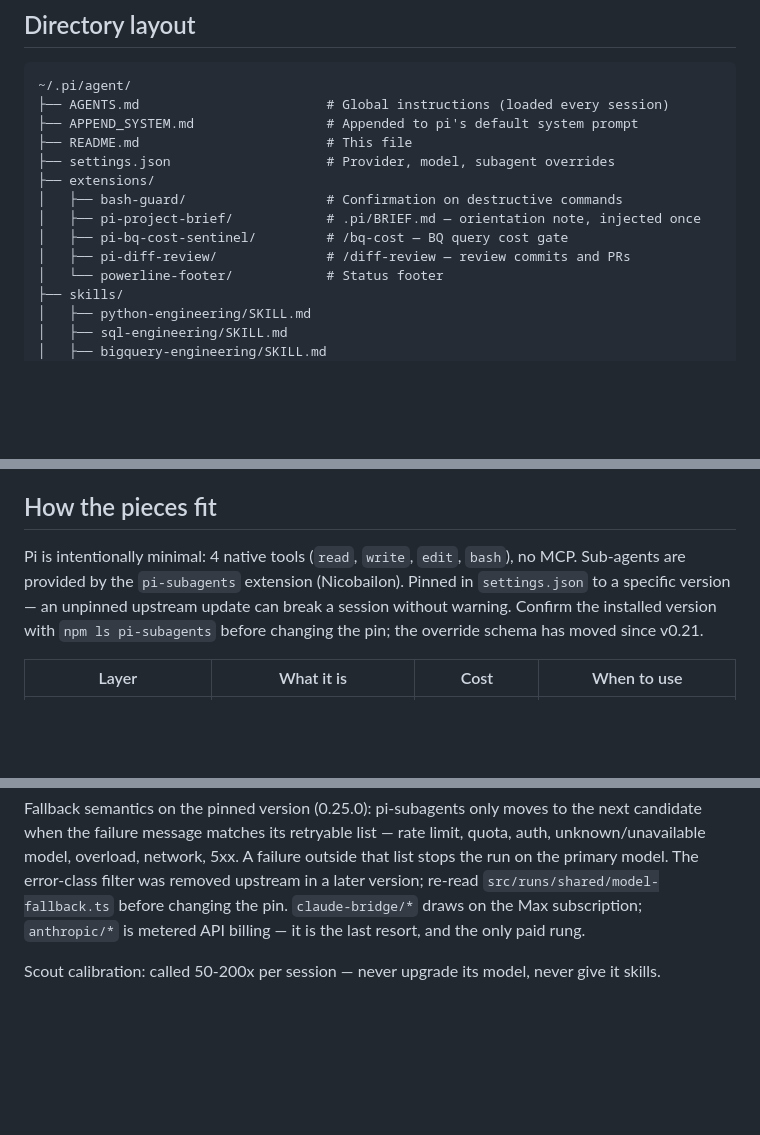
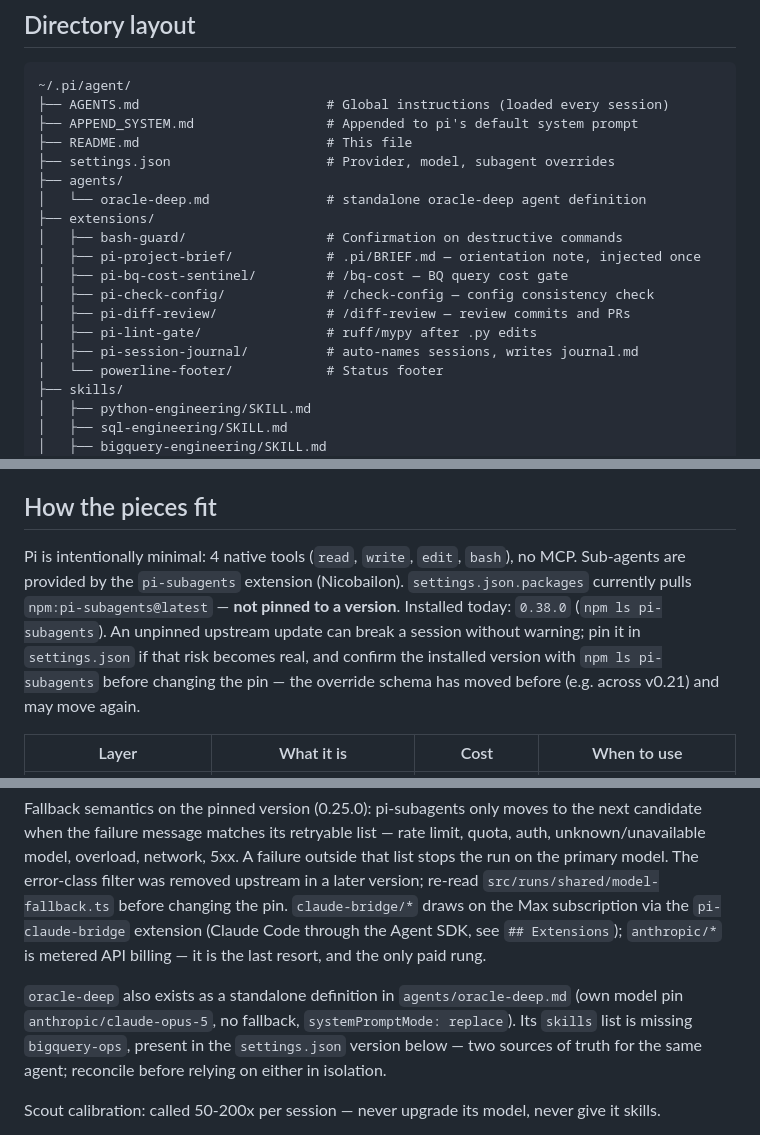
Before and after one commit to mogassama/pi-agent-config, a Markdown page: README.md, 3 parts joined by grey strips. Drawn GitHub-style; blank space fills up the shorter version.

Commit message:
docs(readme): fix subagents and extensions documentation drift
- pi-subagents was documented as pinned to 0.25.0; settings.json actually
  pulls @latest and the installed version is 0.38.0 — no pin exists
- pi-session-journal and pi-claude-bridge extensions were missing from
  the directory layout and/or the extensions table despite being active
- agents/oracle-deep.md was undocumented and its skills list silently
  diverges from the oracle-deep definition in settings.json (missing
  bigquery-ops) — flagged as two sources of truth needing reconciliation

```diff
--- a/README.md
+++ b/README.md
@@ -10,11 +10,16 @@ Personal `~/.pi/agent/` configuration for data engineering work (Python, SQL, GC
 ├── APPEND_SYSTEM.md                 # Appended to pi's default system prompt
 ├── README.md                        # This file
 ├── settings.json                    # Provider, model, subagent overrides
+├── agents/
+│   └── oracle-deep.md               # standalone oracle-deep agent definition
 ├── extensions/
 │   ├── bash-guard/                  # Confirmation on destructive commands
 │   ├── pi-project-brief/            # .pi/BRIEF.md — orientation note, injected once
 │   ├── pi-bq-cost-sentinel/         # /bq-cost — BQ query cost gate
+│   ├── pi-check-config/             # /check-config — config consistency check
 │   ├── pi-diff-review/              # /diff-review — review commits and PRs
+│   ├── pi-lint-gate/                # ruff/mypy after .py edits
+│   ├── pi-session-journal/          # auto-names sessions, writes journal.md
 │   └── powerline-footer/            # Status footer
 ├── skills/
 │   ├── python-engineering/SKILL.md
@@ -53,7 +58,7 @@ master copy: edit here, then re-upload to Claude.ai. Never the other way round.
 
 ## How the pieces fit
 
-Pi is intentionally minimal: 4 native tools (`read`, `write`, `edit`, `bash`), no MCP. Sub-agents are provided by the `pi-subagents` extension (Nicobailon). Pinned in `settings.json` to a specific version — an unpinned upstream update can break a session without warning. Confirm the installed version with `npm ls pi-subagents` before changing the pin; the override schema has moved since v0.21.
+Pi is intentionally minimal: 4 native tools (`read`, `write`, `edit`, `bash`), no MCP. Sub-agents are provided by the `pi-subagents` extension (Nicobailon). `settings.json.packages` currently pulls `npm:pi-subagents@latest` — **not pinned to a version**. Installed today: `0.38.0` (`npm ls pi-subagents`). An unpinned upstream update can break a session without warning; pin it in `settings.json` if that risk becomes real, and confirm the installed version with `npm ls pi-subagents` before changing the pin — the override schema has moved before (e.g. across v0.21) and may move again.
 
 | Layer | What it is | Cost | When to use |
 |---|---|---|---|
@@ -81,8 +86,14 @@ the next candidate when the failure message matches its retryable list — rate
 limit, quota, auth, unknown/unavailable model, overload, network, 5xx. A failure
 outside that list stops the run on the primary model. The error-class filter was
 removed upstream in a later version; re-read `src/runs/shared/model-fallback.ts`
-before changing the pin. `claude-bridge/*` draws on the Max subscription; `anthropic/*` is
+before changing the pin. `claude-bridge/*` draws on the Max subscription via the `pi-claude-bridge`
+extension (Claude Code through the Agent SDK, see `## Extensions`); `anthropic/*` is
 metered API billing — it is the last resort, and the only paid rung.
+
+`oracle-deep` also exists as a standalone definition in `agents/oracle-deep.md`
+(own model pin `anthropic/claude-opus-5`, no fallback, `systemPromptMode: replace`).
+Its `skills` list is missing `bigquery-ops`, present in the `settings.json` version below —
+two sources of truth for the same agent; reconcile before relying on either in isolation.
 
 Scout calibration: called 50-200x per session — never upgrade its model, never give it skills.
 
```
Also changed, not shown: other parts of README.md (+2 -0 lines).
